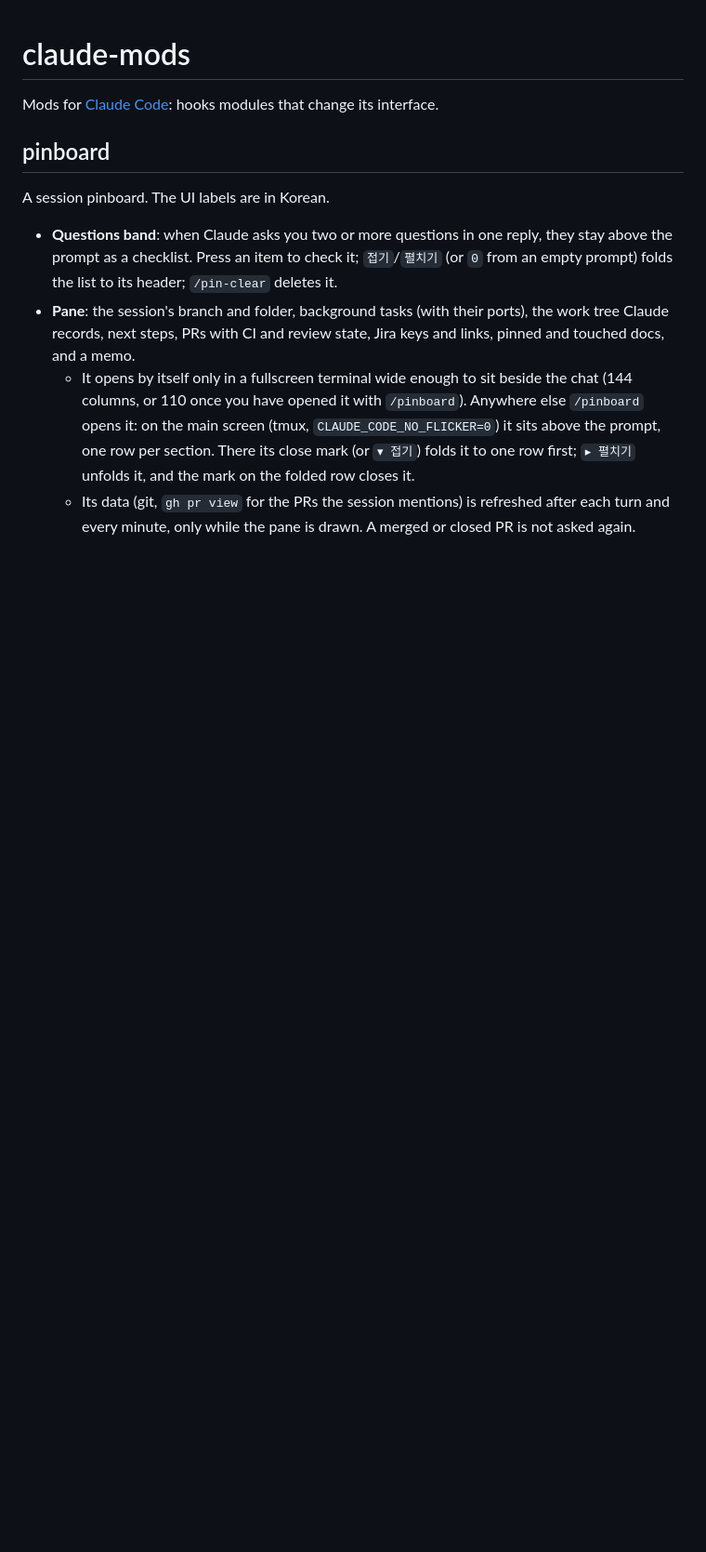
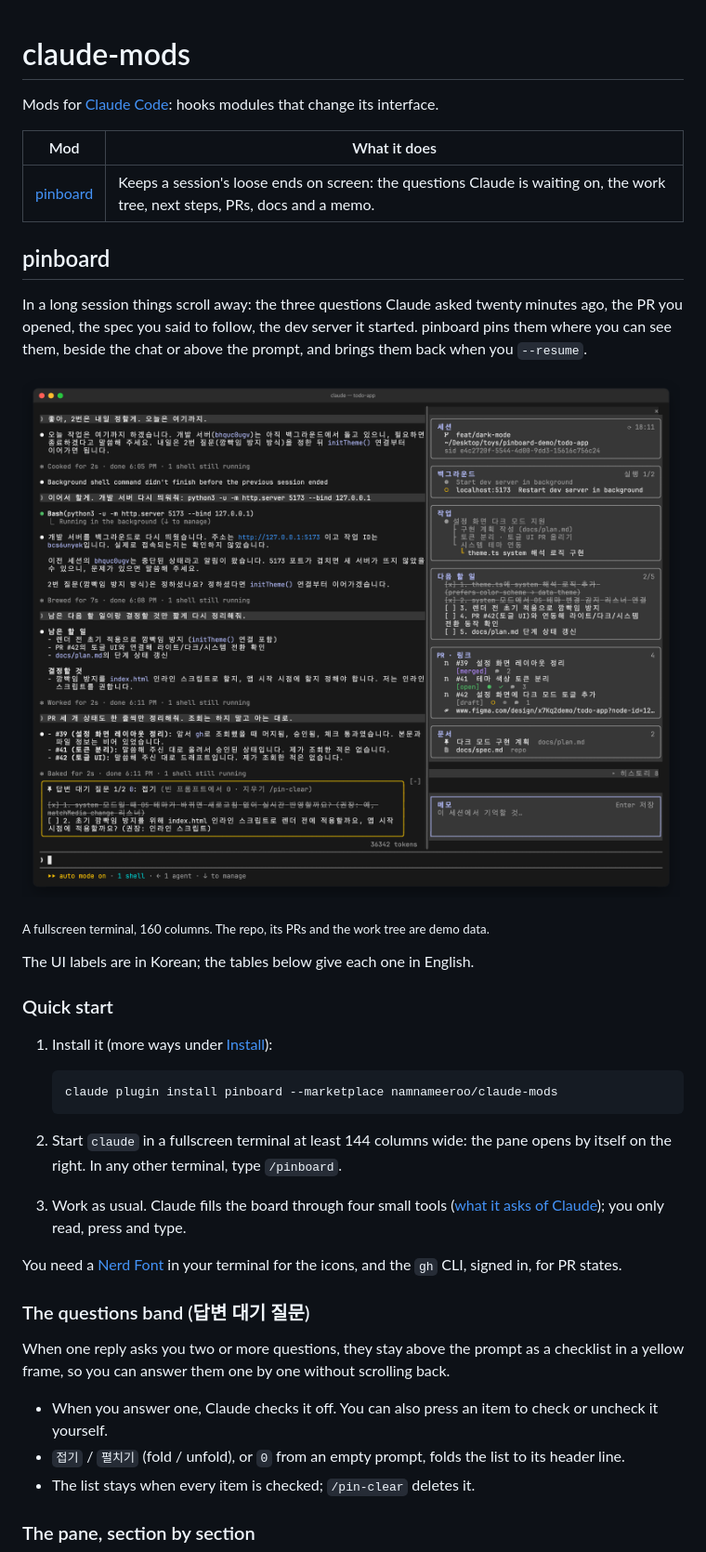
Before and after one commit to namnameeroo/claude-mods, a Markdown page: README.md, the part around one of its changes. Shown at 93% size. GitHub-like rendering; pictures changed too: docs/pinboard-sidebar.png (added); blank space fills up the shorter version.

````diff
--- a/README.md
+++ b/README.md
@@ -2,11 +2,40 @@
 
 Mods for [Claude Code](https://claude.com/claude-code): hooks modules that change its interface.
 
+| Mod | What it does |
+| --- | --- |
+| [pinboard](#pinboard) | Keeps a session's loose ends on screen: the questions Claude is waiting on, the work tree, next steps, PRs, docs and a memo. |
+
 ## pinboard
 
-A session pinboard. The UI labels are in Korean.
+In a long session things scroll away: the three questions Claude asked twenty minutes ago, the PR you opened, the spec you said to follow, the dev server it started. pinboard pins them where you can see them, beside the chat or above the prompt, and brings them back when you `--resume`.
 
-- **Questions band**: when Claude asks you two or more questions in one reply, they stay above the prompt as a checklist. Press an item to check it; `접기`/`펼치기` (or `0` from an empty prompt) folds the list to its header; `/pin-clear` deletes it.
-- **Pane**: the session's branch and folder, background tasks (with their ports), the work tree Claude records, next steps, PRs with CI and review state, Jira keys and links, pinned and touched docs, and a memo.
-  - It opens by itself only in a fullscreen terminal wide enough to sit beside the chat (144 columns, or 110 once you have opened it with `/pinboard`). Anywhere else `/pinboard` opens it: on the main screen (tmux, `CLAUDE_CODE_NO_FLICKER=0`) it sits above the prompt, one row per section. There its close mark (or `▾ 접기`) folds it to one row first; `▸ 펼치기` unfolds it, and the mark on the folded row closes it.
-  - Its data (git, `gh pr view` for the PRs the session mentions) is refreshed after each turn and every minute, only while the pane is drawn. A merged or closed PR is not asked again.
+![pinboard beside the chat in a 160-column terminal: the pane on the right, the open questions above the prompt](docs/pinboard-sidebar.png)
+
+<sub>A fullscreen terminal, 160 columns. The repo, its PRs and the work tree are demo data.</sub>
+
+The UI labels are in Korean; the tables below give each one in English.
+
+### Quick start
+
+1. Install it (more ways under [Install](#install)):
+
+   ```
+   claude plugin install pinboard --marketplace namnameeroo/claude-mods
+   ```
+
+2. Start `claude` in a fullscreen terminal at least 144 columns wide: the pane opens by itself on the right. In any other terminal, type `/pinboard`.
+3. Work as usual. Claude fills the board through four small tools ([what it asks of Claude](#what-it-asks-of-claude)); you only read, press and type.
+
+You need a [Nerd Font](https://www.nerdfonts.com/) in your terminal for the icons, and the `gh` CLI, signed in, for PR states.
+
+### The questions band (답변 대기 질문)
+
+When one reply asks you two or more questions, they stay above the prompt as a checklist in a yellow frame, so you can answer them one by one without scrolling back.
+
+- When you answer one, Claude checks it off. You can also press an item to check or uncheck it yourself.
+- `접기` / `펼치기` (fold / unfold), or `0` from an empty prompt, folds the list to its header line.
+- The list stays when every item is checked; `/pin-clear` deletes it.
+
+### The pane, section by section
+
````
Also changed, not shown: other parts of README.md (+52 -3 lines), docs/pinboard-inline.png (added).
